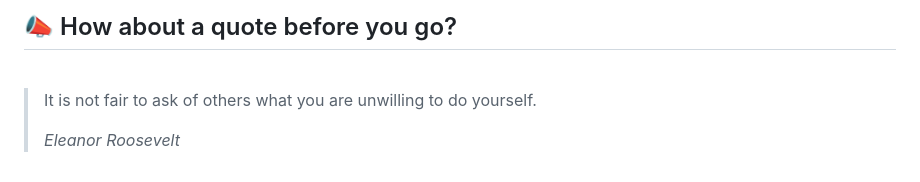
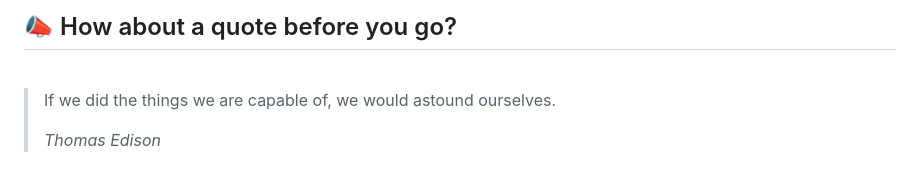
Before and after one commit to akat5uki/akat5uki, a Markdown page: README.md, the part around the change. Rendered like a GitHub page.

Commit message:
[Automated] README updated with new Random quote!

```diff
--- a/README.md
+++ b/README.md
@@ -108,7 +108,7 @@ _**...Coming soon...**_
 ## 📣 How about a quote before you go?
 <br>
 
-> It is not fair to ask of others what you are unwilling to do yourself.
+> If we did the things we are capable of, we would astound ourselves.
 >
-> _Eleanor Roosevelt_
+> _Thomas Edison_
 <!-- QUOTES:END -->
```
